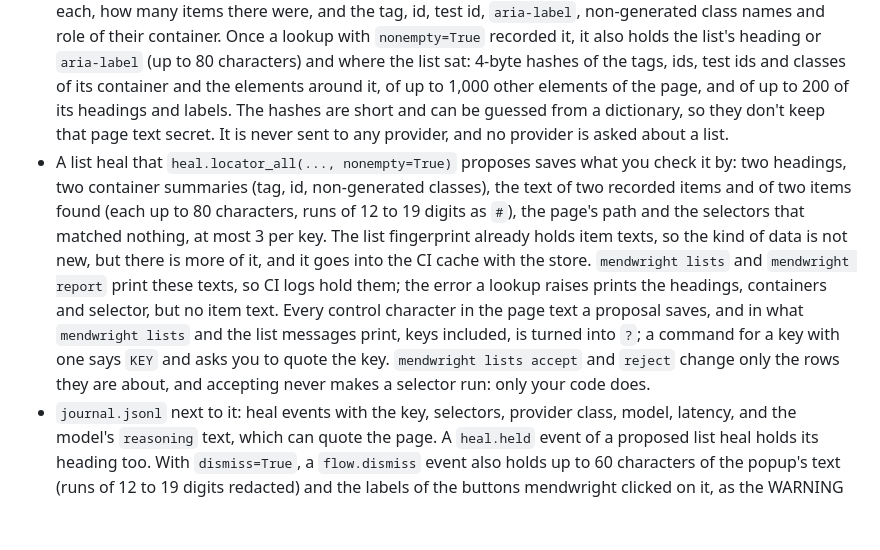
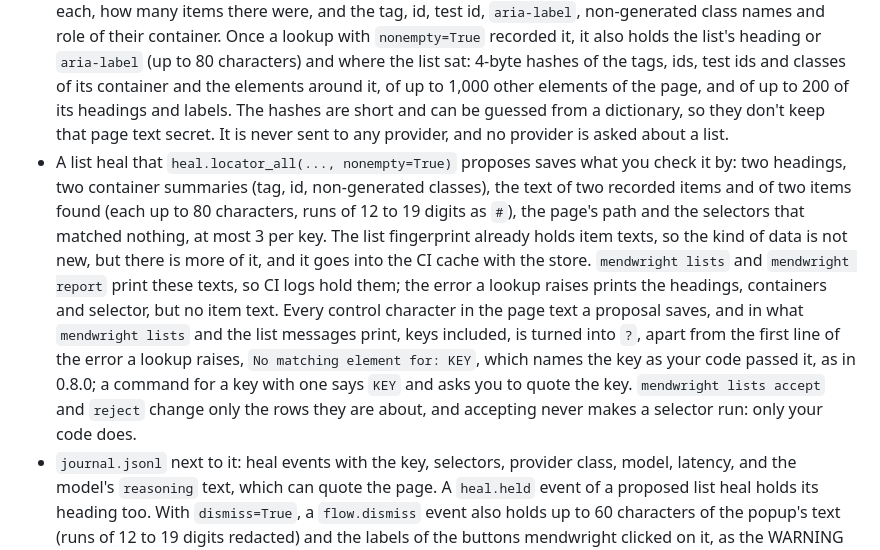
Before and after one commit to saadbuilt/mendwright, a Markdown page: SECURITY.md, the part around the change. Rendered like a GitHub page; blank space fills up the shorter version.

Commit message:
Say in SECURITY.md that the no-match line of a list lookup's error names the key as the code passed it

```diff
--- a/SECURITY.md
+++ b/SECURITY.md
@@ -132,7 +132,7 @@ out: Incorrect API key provided: [redacted] Authorization: Bearer [redacted] see
 - `./.mendwright/overrides.json` (or `MENDWRIGHT_STORE`): selectors, their status, and each key's role, expected text, destructive flag, `intent=` text, fingerprint and list fingerprint. It holds no page HTML, but it can quote page text: a healed XPath often anchors on a label (for example `contains(normalize-space(.),'accept the terms')`), and a `text=` you pass is saved as `expectedText`.
 - The fingerprint is saved for every key whose selector matched, not only for healed ones, while the fingerprint tier is on (the default). It holds the element's tag, its id, name, type, role, test ids, `aria-label`, `placeholder`, `title`, `alt` and `autocomplete`, the path of its link (no host, query or fragment), its non-generated class names, up to 80 characters of its visible text or of a form field's label (runs of 12 to 19 digits become `#`), and the tag, id, classes and role of up to 4 ancestors. It never holds an input's value. Visible text can still be personal, such as a name on an account page, so review the file before you commit it, or set `MENDWRIGHT_FINGERPRINT=0`. The fingerprint is never sent to a hosted model or a gateway. `LocalModelProvider`, which runs on your machine, gets it, redacted like the expected text.
 - A list fingerprint is saved for every `heal.locator_all()` lookup that matched two or more elements while the fingerprint tier is on. `heal.page.locator(...).all()` and `heal.driver.find_elements()` save nothing. It holds the fingerprints of three of the items, as above, the tag names inside each of them and how many of each, how many items there were, and the tag, id, test id, `aria-label`, non-generated class names and role of their container. Once a lookup with `nonempty=True` recorded it, it also holds the list's heading or `aria-label` (up to 80 characters) and where the list sat: 4-byte hashes of the tags, ids, test ids and classes of its container and the elements around it, of up to 1,000 other elements of the page, and of up to 200 of its headings and labels. The hashes are short and can be guessed from a dictionary, so they don't keep that page text secret. It is never sent to any provider, and no provider is asked about a list.
-- A list heal that `heal.locator_all(..., nonempty=True)` proposes saves what you check it by: two headings, two container summaries (tag, id, non-generated classes), the text of two recorded items and of two items found (each up to 80 characters, runs of 12 to 19 digits as `#`), the page's path and the selectors that matched nothing, at most 3 per key. The list fingerprint already holds item texts, so the kind of data is not new, but there is more of it, and it goes into the CI cache with the store. `mendwright lists` and `mendwright report` print these texts, so CI logs hold them; the error a lookup raises prints the headings, containers and selector, but no item text. Every control character in the page text a proposal saves, and in what `mendwright lists` and the list messages print, keys included, is turned into `?`; a command for a key with one says `KEY` and asks you to quote the key. `mendwright lists accept` and `reject` change only the rows they are about, and accepting never makes a selector run: only your code does.
+- A list heal that `heal.locator_all(..., nonempty=True)` proposes saves what you check it by: two headings, two container summaries (tag, id, non-generated classes), the text of two recorded items and of two items found (each up to 80 characters, runs of 12 to 19 digits as `#`), the page's path and the selectors that matched nothing, at most 3 per key. The list fingerprint already holds item texts, so the kind of data is not new, but there is more of it, and it goes into the CI cache with the store. `mendwright lists` and `mendwright report` print these texts, so CI logs hold them; the error a lookup raises prints the headings, containers and selector, but no item text. Every control character in the page text a proposal saves, and in what `mendwright lists` and the list messages print, keys included, is turned into `?`, apart from the first line of the error a lookup raises, `No matching element for: KEY`, which names the key as your code passed it, as in 0.8.0; a command for a key with one says `KEY` and asks you to quote the key. `mendwright lists accept` and `reject` change only the rows they are about, and accepting never makes a selector run: only your code does.
 - `journal.jsonl` next to it: heal events with the key, selectors, provider class, model, latency, and the model's `reasoning` text, which can quote the page. A `heal.held` event of a proposed list heal holds its heading too. With `dismiss=True`, a `flow.dismiss` event also holds up to 60 characters of the popup's text (runs of 12 to 19 digits redacted) and the labels of the buttons mendwright clicked on it, as the WARNING line does. On POSIX it's created with mode 0600.
 - `overrides.json.lock` while a write is in progress.
 
```
